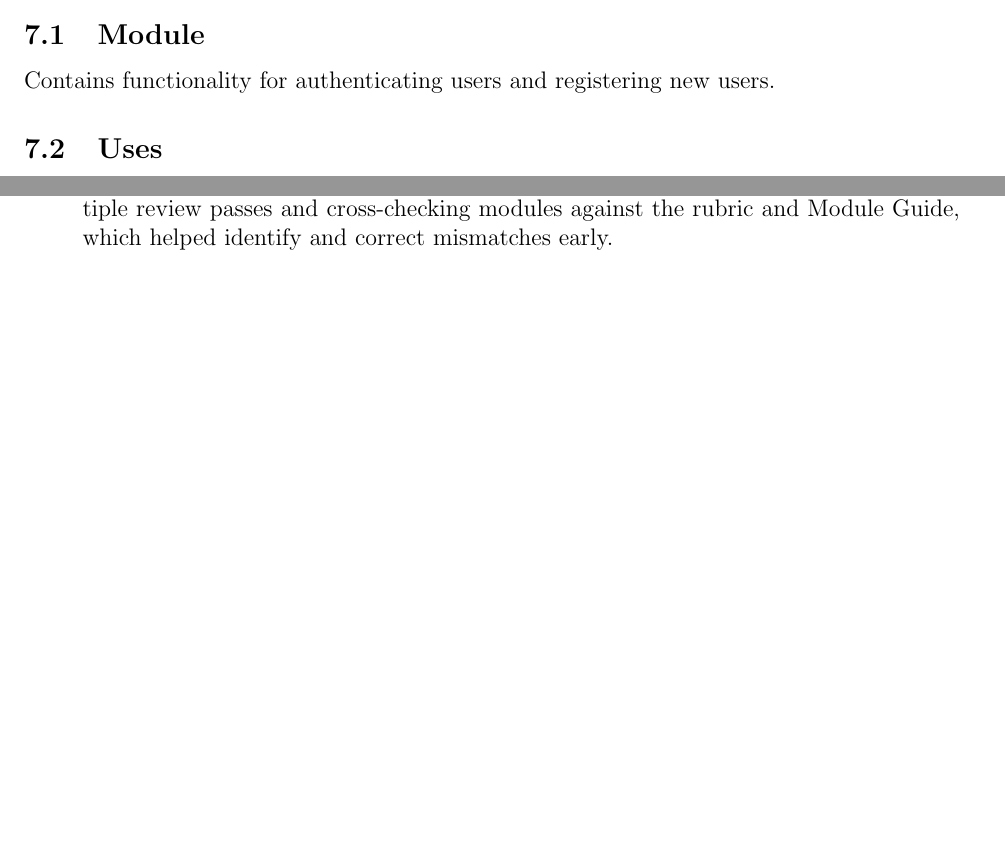
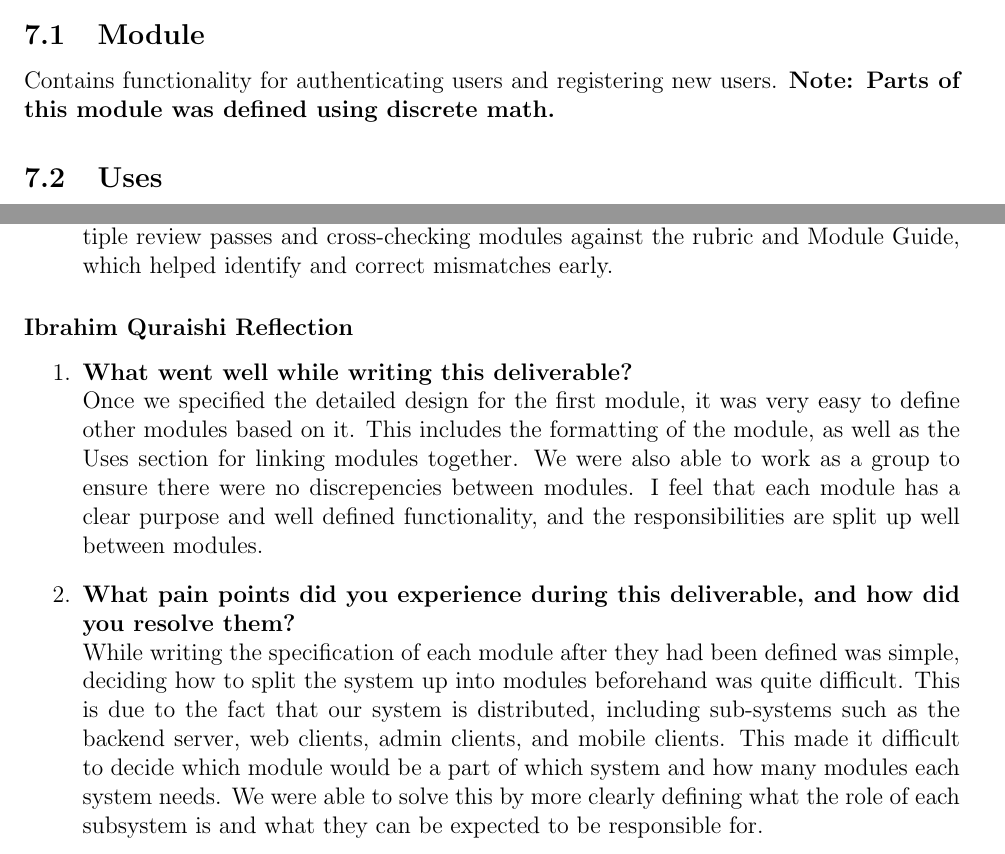
Before and after one commit to VirochaanRG/MES-Event-Management-System, a LaTeX document (docs/Design/SoftDetailedDes/MIS.tex): two parts of pages 12 and 48 of 48 before the commit and two parts of pages 12 and 47 of 47 after it, joined at a grey line, cut so that both start at the same text, the shorter picture padded with empty space. Compiled offline with pdfLaTeX.

Commit message:
Ibrahim reflection

```diff
--- a/docs/Design/SoftDetailedDes/MIS.tex
+++ b/docs/Design/SoftDetailedDes/MIS.tex
@@ -239,7 +239,7 @@ None
 
 \subsection{Module}
 
-Contains functionality for authenticating users and registering new users.
+Contains functionality for authenticating users and registering new users. \textbf{Note: Parts of this module was defined using discrete math.}
 
 \subsection{Uses}
 
@@ -1565,7 +1559,13 @@ graduate attribute of Problem Analysis and Design.
   One of the main challenges was ensuring consistency between modules, especially with data types and interfaces across different specifications. This was resolved through multiple review passes and cross-checking modules against the rubric and Module Guide, which helped identify and correct mismatches early.
 \end{enumerate}
 
-
-
+\subsubsection*{Ibrahim Quraishi Reflection}
+\begin{enumerate}
+  \item \textbf{What went well while writing this deliverable?} \\
+  Once we specified the detailed design for the first module, it was very easy to define other modules based on it. This includes the formatting of the module, as well as the Uses section for linking modules together. We were also able to work as a group to ensure there were no discrepencies between modules. I feel that each module has a clear purpose and well defined functionality, and the responsibilities are split up well between modules.
+
+  \item \textbf{What pain points did you experience during this deliverable, and how did you resolve them?} \\
+  While writing the specification of each module after they had been defined was simple, deciding how to split the system up into modules beforehand was quite difficult. This is due to the fact that our system is distributed, including sub-systems such as the backend server, web clients, admin clients, and mobile clients. This made it difficult to decide which module would be a part of which system and how many modules each system needs. We were able to solve this by more clearly defining what the role of each subsystem is and what they can be expected to be responsible for.
+\end{enumerate}
 
 \end{document}
```
Also changed, not shown: docs/Design/SoftDetailedDes/MIS.tex (8 more changed lines).
